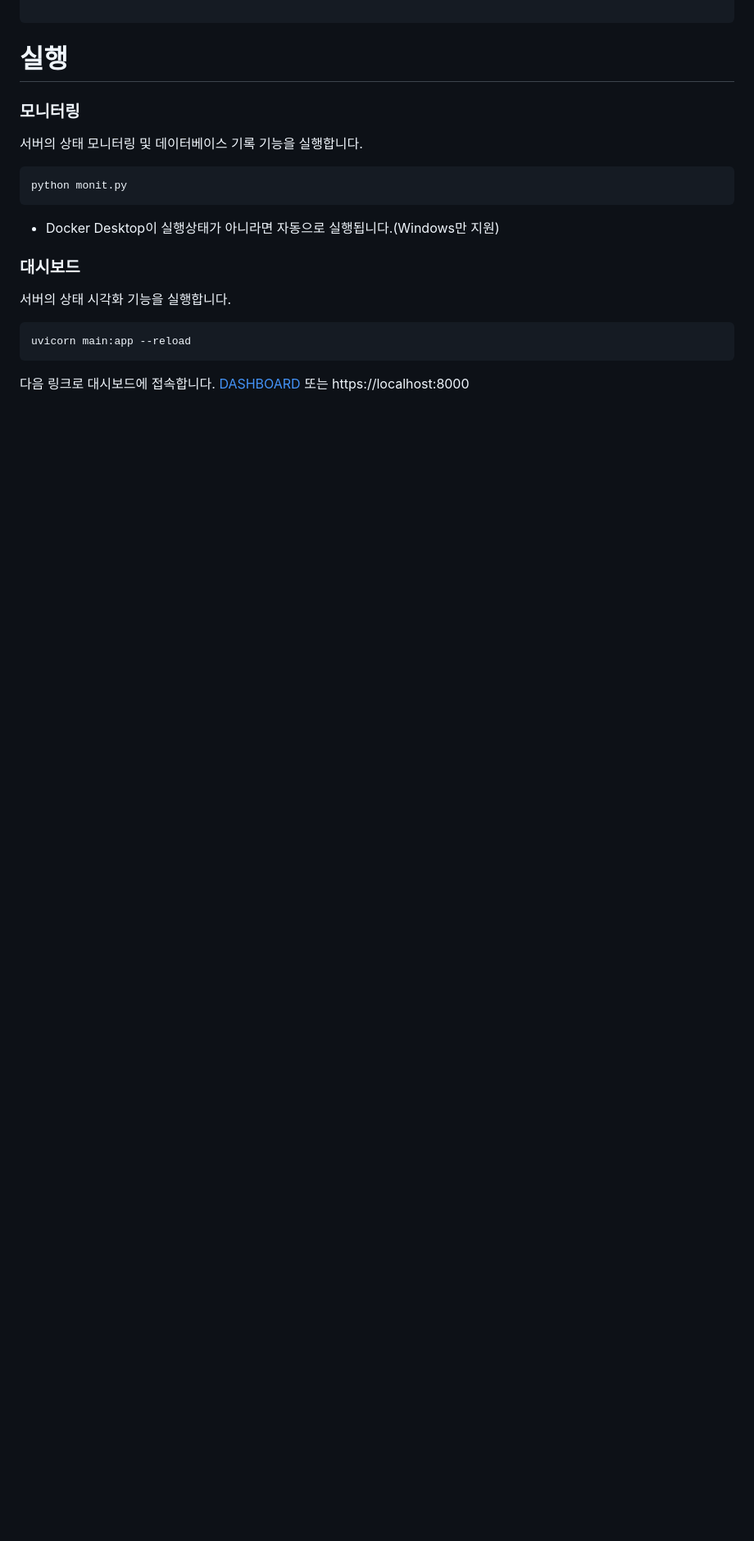
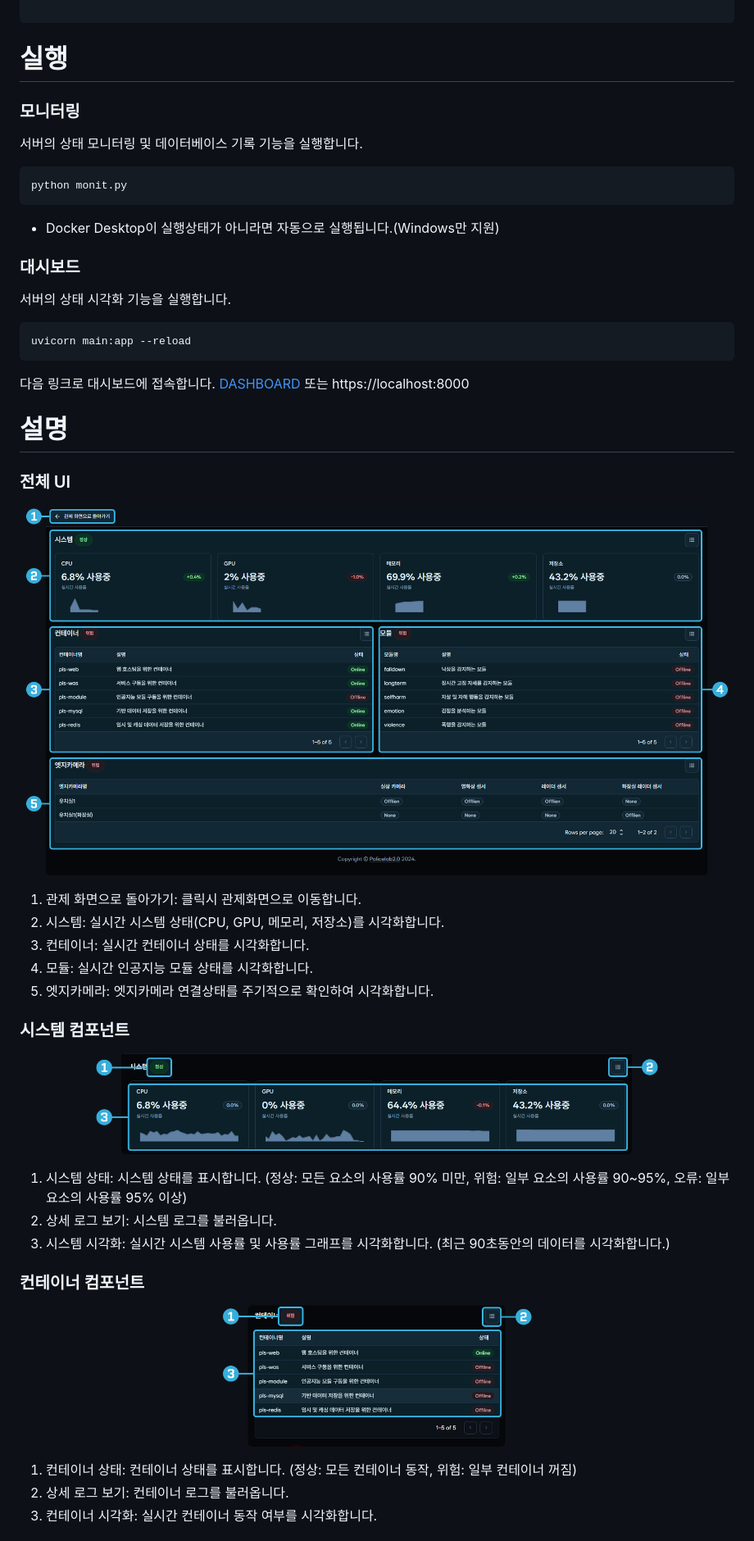
Before and after one commit to DGU-PoliceLab/DASHBOARD, a Markdown page: README.md, the part around the change printed below. Shown: that part at 82% size. Rendered like a GitHub page; pictures changed too: resource/component1.png (added), resource/component2.png (added), resource/ui.png (added); blank space fills up the shorter version.

Commit message:
Chore: Update readme

```diff
--- a/README.md
+++ b/README.md
@@ -113,3 +113,32 @@ uvicorn main:app --reload
 다음 링크로 대시보드에 접속합니다.
 [DASHBOARD](http://localhost:8000)
 또는 https://localhost:8000
+
+# 설명
+
+### 전체 UI
+
+![ui](/resource/ui.png)
+
+1. 관제 화면으로 돌아가기: 클릭시 관제화면으로 이동합니다.
+2. 시스템: 실시간 시스템 상태(CPU, GPU, 메모리, 저장소)를 시각화합니다.
+3. 컨테이너: 실시간 컨테이너 상태를 시각화합니다.
+4. 모듈: 실시간 인공지능 모듈 상태를 시각화합니다.
+5. 엣지카메라: 엣지카메라 연결상태를 주기적으로 확인하여 시각화합니다.
+
+### 시스템 컴포넌트
+
+![system](/resource/component1.png)
+
+1. 시스템 상태: 시스템 상태를 표시합니다. (정상: 모든 요소의 사용률 90% 미만, 위험: 일부 요소의 사용률 90~95%, 오류: 일부 요소의 사용률 95% 이상)
+2. 상세 로그 보기: 시스템 로그를 불러옵니다.
+3. 시스템 시각화: 실시간 시스템 사용률 및 사용률 그래프를 시각화합니다. (최근 90초동안의 데이터를 시각화합니다.)
+
+### 컨테이너 컴포넌트
+
+![container](/resource/component2.png)
+
+1. 컨테이너 상태: 컨테이너 상태를 표시합니다. (정상: 모든 컨테이너 동작, 위험: 일부 컨테이너 꺼짐)
+2. 상세 로그 보기: 컨테이너 로그를 불러옵니다.
+3. 컨테이너 시각화: 실시간 컨테이너 동작 여부를 시각화합니다.
+
```
Also changed, not shown: other parts of README.md (+15 -0 lines), resource/component3.png (added), resource/component4.png (added).
